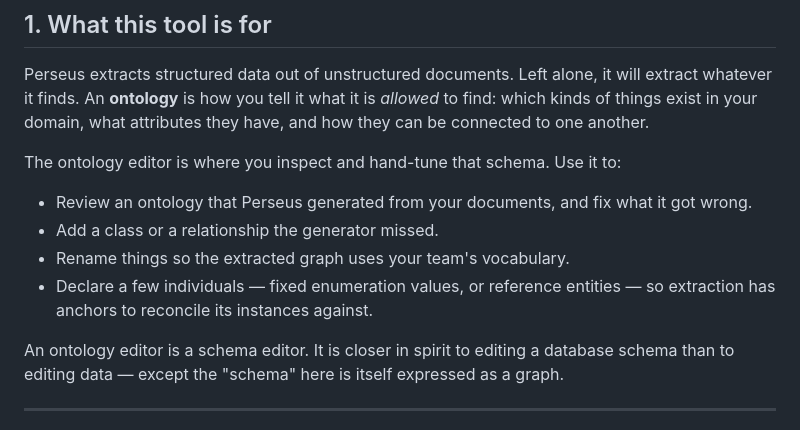
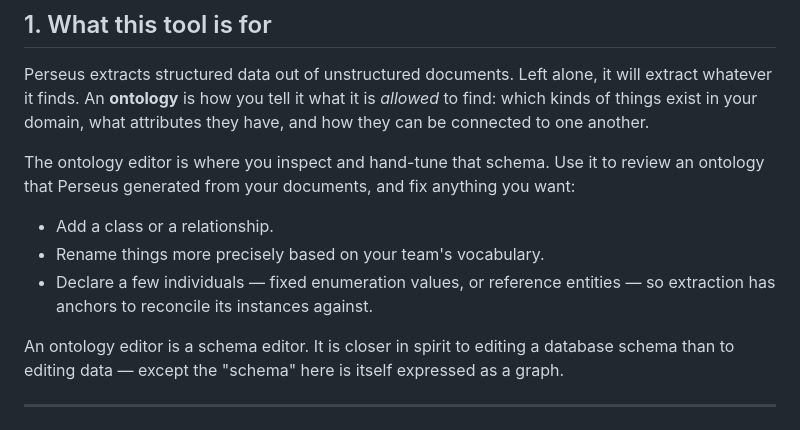
Before and after one commit to jalakoo/perseus-ontology-manual, a Markdown page: manual.md, the part around the change. Drawn GitHub-style.

```diff
--- a/manual.md
+++ b/manual.md
@@ -60,13 +60,11 @@ extract whatever it finds. An **ontology** is how you tell it what it is *allowe
 find: which kinds of things exist in your domain, what attributes they have, and how
 they can be connected to one another.
 
-The ontology editor is where you inspect and hand-tune that schema. Use it to:
+The ontology editor is where you inspect and hand-tune that schema. Use it to review an ontology that Perseus generated from your documents, and fix anything you want:
 
-- Review an ontology that Perseus generated from your documents, and fix what it got wrong.
-- Add a class or a relationship the generator missed.
-- Rename things so the extracted graph uses your team's vocabulary.
-- Declare a few individuals — fixed enumeration values, or reference entities — so
-  extraction has anchors to reconcile its instances against.
+- Add a class or a relationship.
+- Rename things more precisely based on your team's vocabulary.
+- Declare a few individuals — fixed enumeration values, or reference entities — so extraction has anchors to reconcile its instances against.
 
 An ontology editor is a schema editor. It is closer in spirit to editing a database schema
 than to editing data — except the "schema" here is itself expressed as a graph.
```
